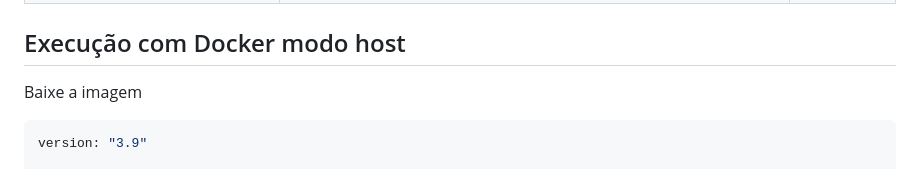
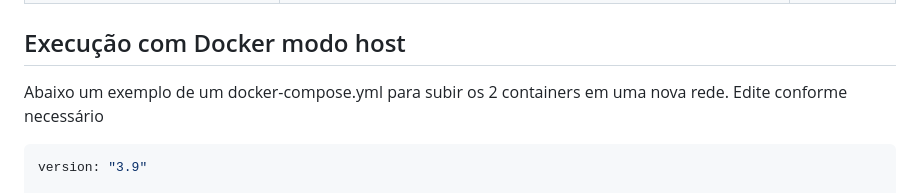
Before and after one commit to DFlexy/dfindexer, a Markdown page: README.md, the part around the change. Drawn GitHub-style.

````diff
--- a/README.md
+++ b/README.md
@@ -66,7 +66,10 @@ dfindexer/
 | `LOG_FORMAT`                    | `console` ou `json`                                                           | `console`          |
 
 ## Execução com Docker modo host
-Baixe a imagem
+
+ Abaixo um exemplo de um docker-compose.yml para subir os 2 containers em uma nova rede.
+ Edite conforme necessário
+
 ```bash
 version: "3.9"
 
````
